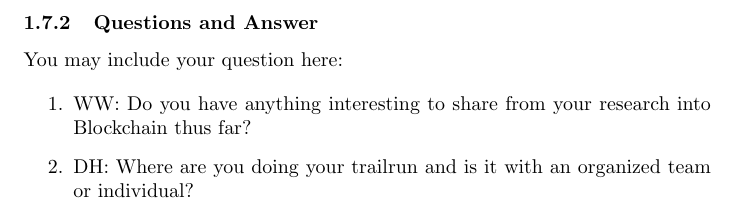
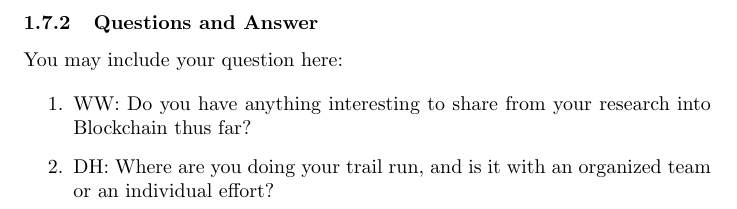
Before and after one commit to rmanjones/A3-CS6000-F21, a LaTeX problem sheet (Assignment3.tex, which reads lew.tex): part of page 7 of 9, cut so that both start at the same text. Compiled offline with pdfLaTeX.

Commit message:
Update lew.tex

```diff
--- a/lew.tex
+++ b/lew.tex
@@ -20,5 +20,5 @@ You may include your question here:
 
 \begin{enumerate}
     \item WW: Do you have anything interesting to share from your research into Blockchain thus far?
-    \item DH: Where are you doing your trailrun and is it with an organized team or individual?
+    \item DH: Where are you doing your trail run, and is it with an organized team or an individual effort?
 \end{enumerate}
```
